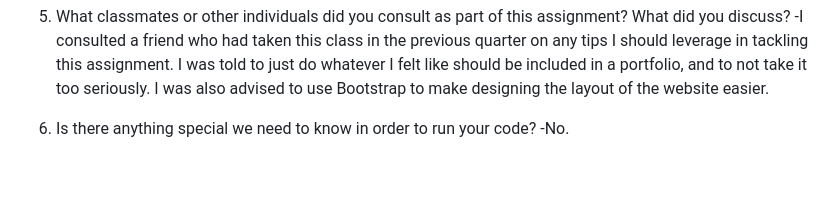
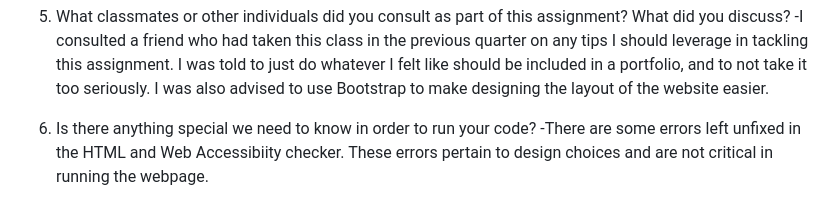
Before and after one commit to RobertGooseberry/INF133, a Markdown page: README.md, the part around the change. Drawn GitHub-style; blank space fills up the shorter version.

```diff
--- a/README.md
+++ b/README.md
@@ -46,4 +46,4 @@ Talking to classmates about class material, assignment requirements, etc. is a g
   -I consulted a friend who had taken this class in the previous quarter on any tips I should leverage in tackling this assignment. I was told to just do whatever I felt like should be included in a portfolio, and to not take it too seriously. I was also advised to use Bootstrap to make designing the layout of the website easier.
 
 6. Is there anything special we need to know in order to run your code?
-  -No.
+  -There are some errors left unfixed in the HTML and Web Accessibiity checker. These errors pertain to design choices and are not critical in running the webpage.
```
